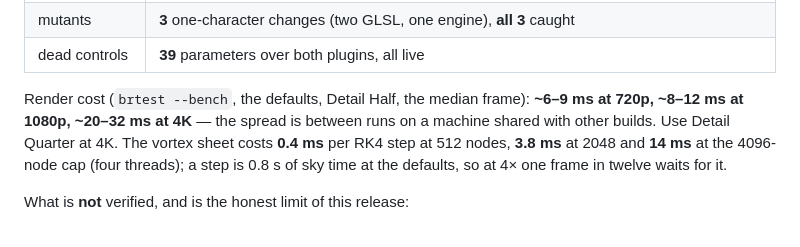
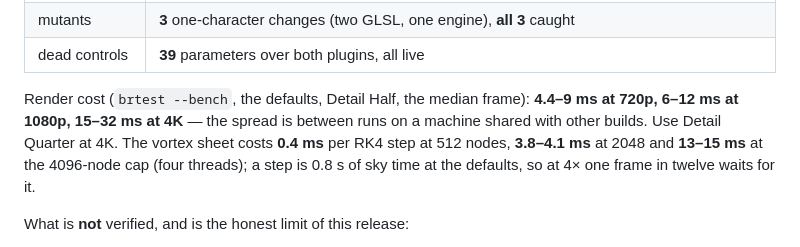
Before and after one commit to stoatworks-labs/boreal, a Markdown page: README.md, the part around the change. GitHub-like rendering.

Commit message:
README, AGENTS: the bench's spread across three runs
Co-Authored-By: Claude Opus 5.5 <noreply@anthropic.com>

```diff
--- a/README.md
+++ b/README.md
@@ -134,10 +134,10 @@ What is measured, on this machine:
 | dead controls | **39** parameters over both plugins, all live |
 
 Render cost (`brtest --bench`, the defaults, Detail Half, the median frame):
-**~6–9 ms at 720p, ~8–12 ms at 1080p, ~20–32 ms at 4K** — the spread is
+**4.4–9 ms at 720p, 6–12 ms at 1080p, 15–32 ms at 4K** — the spread is
 between runs on a machine shared with other builds. Use Detail Quarter at 4K.
-The vortex sheet costs **0.4 ms** per RK4 step at 512 nodes, **3.8 ms** at 2048
-and **14 ms** at the 4096-node cap (four threads); a step is 0.8 s of sky time
+The vortex sheet costs **0.4 ms** per RK4 step at 512 nodes, **3.8–4.1 ms** at 2048
+and **13–15 ms** at the 4096-node cap (four threads); a step is 0.8 s of sky time
 at the defaults, so at 4× one frame in twelve waits for it.
 
 What is **not** verified, and is the honest limit of this release:
```
Also changed, not shown: AGENTS.md (+2 -2 lines).
